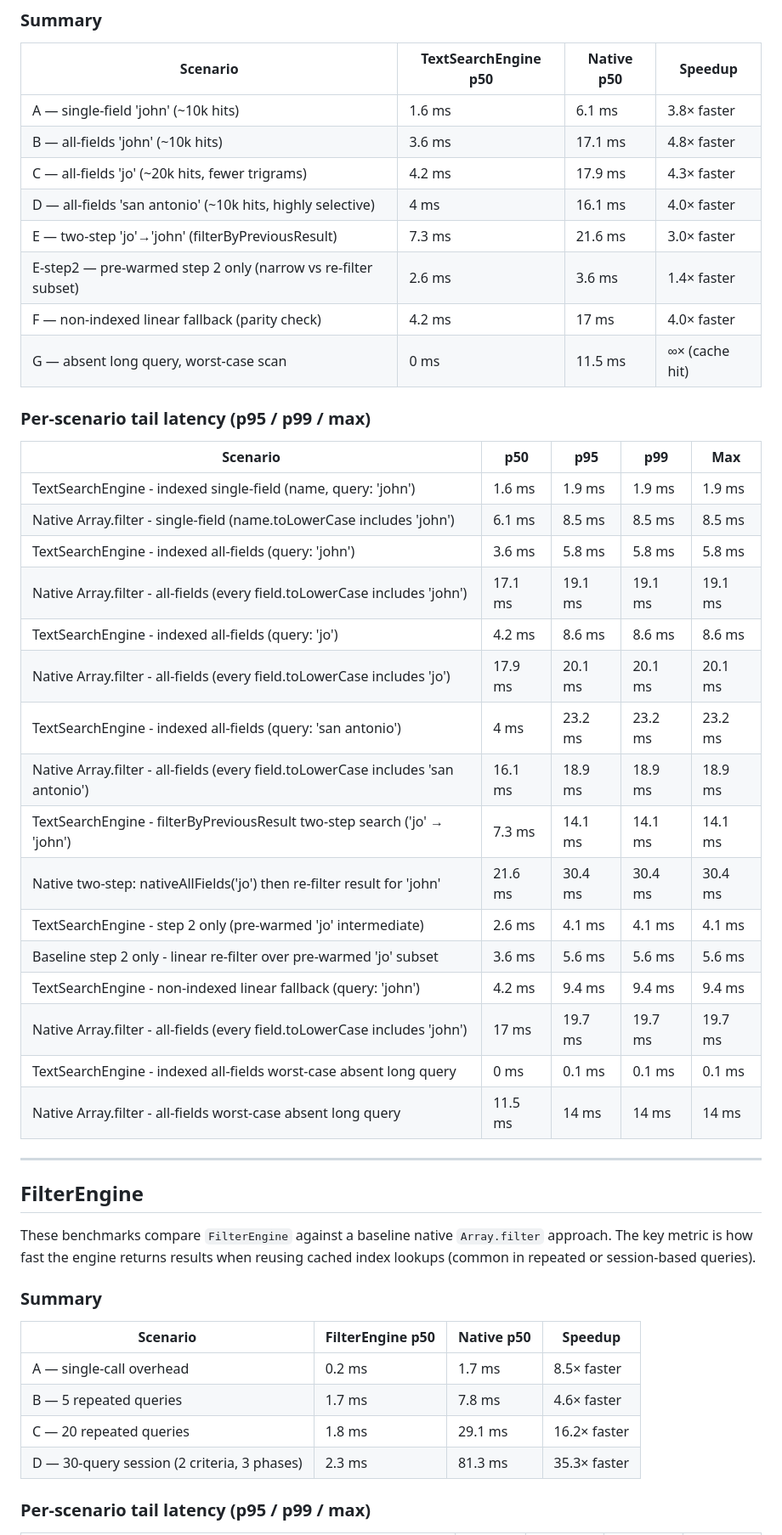
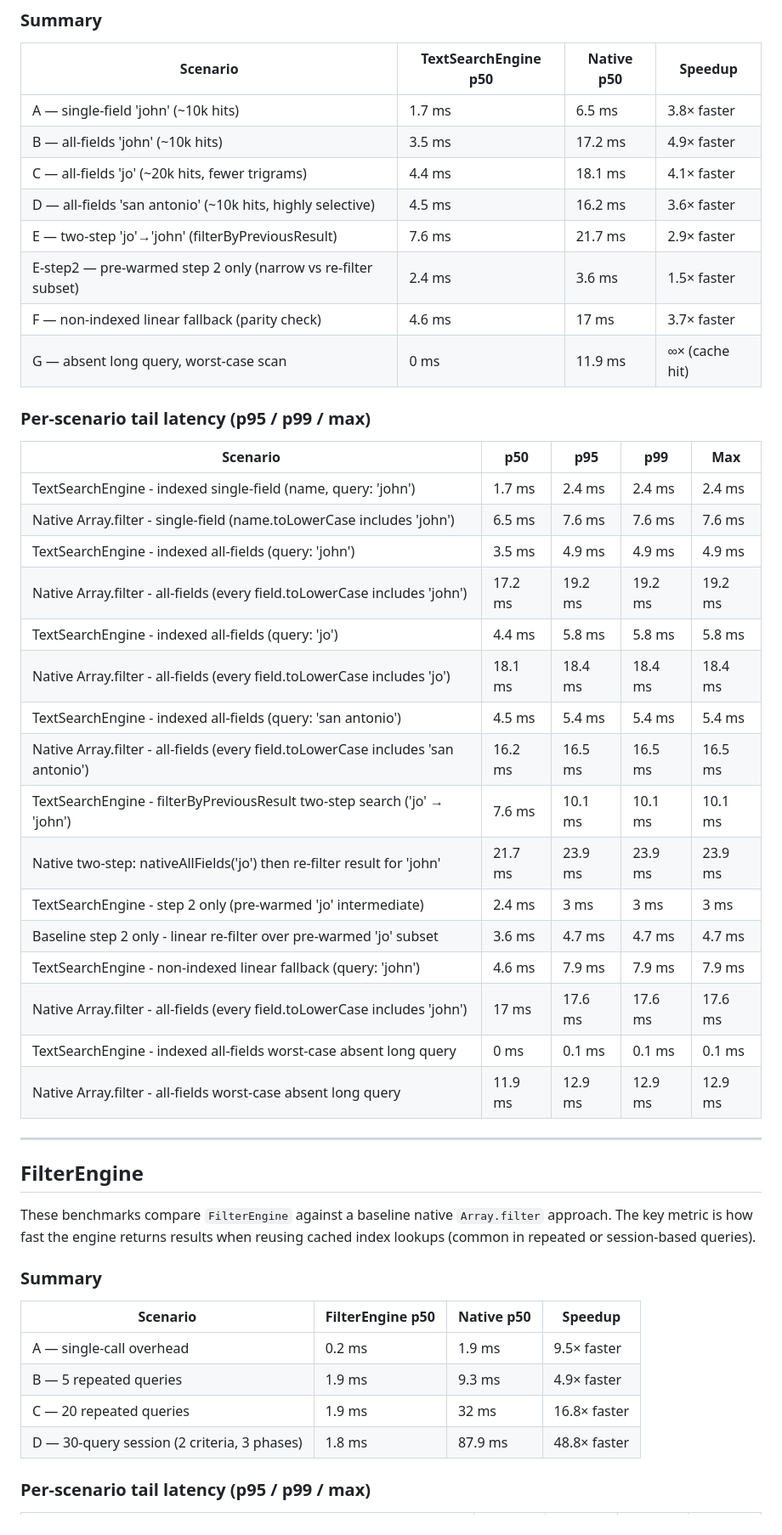
Before and after one commit to trae-op/mega-collection, a Markdown page: BENCHMARKS.md, the part around one of its changes. Shown at 85% size. Rendered like a GitHub page.

```diff
--- a/BENCHMARKS.md
+++ b/BENCHMARKS.md
@@ -22,35 +22,35 @@ Benchmarks below compare `TextSearchEngine` against a baseline native `Array.fil
 
 | Scenario                                                      | TextSearchEngine p50                    | Native p50                              | Speedup                                         |
 | ------------------------------------------------------------- | --------------------------------------- | --------------------------------------- | ----------------------------------------------- |
-| A — single-field 'john' (~10k hits)                           | <span style="color:green">1.6 ms</span> | <span style="color:#666">6.1 ms</span>  | <span style="color:green">3.8× faster</span>    |
-| B — all-fields 'john' (~10k hits)                             | <span style="color:green">3.6 ms</span> | <span style="color:#666">17.1 ms</span> | <span style="color:green">4.8× faster</span>    |
-| C — all-fields 'jo' (~20k hits, fewer trigrams)               | <span style="color:green">4.2 ms</span> | <span style="color:#666">17.9 ms</span> | <span style="color:green">4.3× faster</span>    |
-| D — all-fields 'san antonio' (~10k hits, highly selective)    | <span style="color:green">4 ms</span>   | <span style="color:#666">16.1 ms</span> | <span style="color:green">4.0× faster</span>    |
-| E — two-step 'jo'→'john' (filterByPreviousResult)             | <span style="color:green">7.3 ms</span> | <span style="color:#666">21.6 ms</span> | <span style="color:green">3.0× faster</span>    |
-| E-step2 — pre-warmed step 2 only (narrow vs re-filter subset) | <span style="color:green">2.6 ms</span> | <span style="color:#666">3.6 ms</span>  | <span style="color:green">1.4× faster</span>    |
-| F — non-indexed linear fallback (parity check)                | <span style="color:green">4.2 ms</span> | <span style="color:#666">17 ms</span>   | <span style="color:green">4.0× faster</span>    |
-| G — absent long query, worst-case scan                        | <span style="color:green">0 ms</span>   | <span style="color:#666">11.5 ms</span> | <span style="color:green">∞× (cache hit)</span> |
+| A — single-field 'john' (~10k hits)                           | <span style="color:green">1.7 ms</span> | <span style="color:#666">6.5 ms</span>  | <span style="color:green">3.8× faster</span>    |
+| B — all-fields 'john' (~10k hits)                             | <span style="color:green">3.5 ms</span> | <span style="color:#666">17.2 ms</span> | <span style="color:green">4.9× faster</span>    |
+| C — all-fields 'jo' (~20k hits, fewer trigrams)               | <span style="color:green">4.4 ms</span> | <span style="color:#666">18.1 ms</span> | <span style="color:green">4.1× faster</span>    |
+| D — all-fields 'san antonio' (~10k hits, highly selective)    | <span style="color:green">4.5 ms</span> | <span style="color:#666">16.2 ms</span> | <span style="color:green">3.6× faster</span>    |
+| E — two-step 'jo'→'john' (filterByPreviousResult)             | <span style="color:green">7.6 ms</span> | <span style="color:#666">21.7 ms</span> | <span style="color:green">2.9× faster</span>    |
+| E-step2 — pre-warmed step 2 only (narrow vs re-filter subset) | <span style="color:green">2.4 ms</span> | <span style="color:#666">3.6 ms</span>  | <span style="color:green">1.5× faster</span>    |
+| F — non-indexed linear fallback (parity check)                | <span style="color:green">4.6 ms</span> | <span style="color:#666">17 ms</span>   | <span style="color:green">3.7× faster</span>    |
+| G — absent long query, worst-case scan                        | <span style="color:green">0 ms</span>   | <span style="color:#666">11.9 ms</span> | <span style="color:green">∞× (cache hit)</span> |
 
 ### Per-scenario tail latency (p95 / p99 / max)
 
 | Scenario                                                                          | p50                                     | p95     | p99     | Max     |
 | --------------------------------------------------------------------------------- | --------------------------------------- | ------- | ------- | ------- |
-| TextSearchEngine - indexed single-field (name, query: 'john')                     | <span style="color:green">1.6 ms</span> | 1.9 ms  | 1.9 ms  | 1.9 ms  |
-| Native Array.filter - single-field (name.toLowerCase includes 'john')             | <span style="color:#666">6.1 ms</span>  | 8.5 ms  | 8.5 ms  | 8.5 ms  |
-| TextSearchEngine - indexed all-fields (query: 'john')                             | <span style="color:green">3.6 ms</span> | 5.8 ms  | 5.8 ms  | 5.8 ms  |
-| Native Array.filter - all-fields (every field.toLowerCase includes 'john')        | <span style="color:#666">17.1 ms</span> | 19.1 ms | 19.1 ms | 19.1 ms |
-| TextSearchEngine - indexed all-fields (query: 'jo')                               | <span style="color:green">4.2 ms</span> | 8.6 ms  | 8.6 ms  | 8.6 ms  |
-| Native Array.filter - all-fields (every field.toLowerCase includes 'jo')          | <span style="color:#666">17.9 ms</span> | 20.1 ms | 20.1 ms | 20.1 ms |
-| TextSearchEngine - indexed all-fields (query: 'san antonio')                      | <span style="color:green">4 ms</span>   | 23.2 ms | 23.2 ms | 23.2 ms |
-| Native Array.filter - all-fields (every field.toLowerCase includes 'san antonio') | <span style="color:#666">16.1 ms</span> | 18.9 ms | 18.9 ms | 18.9 ms |
-| TextSearchEngine - filterByPreviousResult two-step search ('jo' → 'john')         | <span style="color:green">7.3 ms</span> | 14.1 ms | 14.1 ms | 14.1 ms |
-| Native two-step: nativeAllFields('jo') then re-filter result for 'john'           | <span style="color:#666">21.6 ms</span> | 30.4 ms | 30.4 ms | 30.4 ms |
-| TextSearchEngine - step 2 only (pre-warmed 'jo' intermediate)                     | <span style="color:green">2.6 ms</span> | 4.1 ms  | 4.1 ms  | 4.1 ms  |
-| Baseline step 2 only - linear re-filter over pre-warmed 'jo' subset               | <span style="color:#666">3.6 ms</span>  | 5.6 ms  | 5.6 ms  | 5.6 ms  |
-| TextSearchEngine - non-indexed linear fallback (query: 'john')                    | <span style="color:green">4.2 ms</span> | 9.4 ms  | 9.4 ms  | 9.4 ms  |
-| Native Array.filter - all-fields (every field.toLowerCase includes 'john')        | <span style="color:#666">17 ms</span>   | 19.7 ms | 19.7 ms | 19.7 ms |
+| TextSearchEngine - indexed single-field (name, query: 'john')                     | <span style="color:green">1.7 ms</span> | 2.4 ms  | 2.4 ms  | 2.4 ms  |
+| Native Array.filter - single-field (name.toLowerCase includes 'john')             | <span style="color:#666">6.5 ms</span>  | 7.6 ms  | 7.6 ms  | 7.6 ms  |
+| TextSearchEngine - indexed all-fields (query: 'john')                             | <span style="color:green">3.5 ms</span> | 4.9 ms  | 4.9 ms  | 4.9 ms  |
+| Native Array.filter - all-fields (every field.toLowerCase includes 'john')        | <span style="color:#666">17.2 ms</span> | 19.2 ms | 19.2 ms | 19.2 ms |
+| TextSearchEngine - indexed all-fields (query: 'jo')                               | <span style="color:green">4.4 ms</span> | 5.8 ms  | 5.8 ms  | 5.8 ms  |
+| Native Array.filter - all-fields (every field.toLowerCase includes 'jo')          | <span style="color:#666">18.1 ms</span> | 18.4 ms | 18.4 ms | 18.4 ms |
+| TextSearchEngine - indexed all-fields (query: 'san antonio')                      | <span style="color:green">4.5 ms</span> | 5.4 ms  | 5.4 ms  | 5.4 ms  |
+| Native Array.filter - all-fields (every field.toLowerCase includes 'san antonio') | <span style="color:#666">16.2 ms</span> | 16.5 ms | 16.5 ms | 16.5 ms |
+| TextSearchEngine - filterByPreviousResult two-step search ('jo' → 'john')         | <span style="color:green">7.6 ms</span> | 10.1 ms | 10.1 ms | 10.1 ms |
+| Native two-step: nativeAllFields('jo') then re-filter result for 'john'           | <span style="color:#666">21.7 ms</span> | 23.9 ms | 23.9 ms | 23.9 ms |
+| TextSearchEngine - step 2 only (pre-warmed 'jo' intermediate)                     | <span style="color:green">2.4 ms</span> | 3 ms    | 3 ms    | 3 ms    |
+| Baseline step 2 only - linear re-filter over pre-warmed 'jo' subset               | <span style="color:#666">3.6 ms</span>  | 4.7 ms  | 4.7 ms  | 4.7 ms  |
+| TextSearchEngine - non-indexed linear fallback (query: 'john')                    | <span style="color:green">4.6 ms</span> | 7.9 ms  | 7.9 ms  | 7.9 ms  |
+| Native Array.filter - all-fields (every field.toLowerCase includes 'john')        | <span style="color:#666">17 ms</span>   | 17.6 ms | 17.6 ms | 17.6 ms |
 | TextSearchEngine - indexed all-fields worst-case absent long query                | <span style="color:green">0 ms</span>   | 0.1 ms  | 0.1 ms  | 0.1 ms  |
-| Native Array.filter - all-fields worst-case absent long query                     | <span style="color:#666">11.5 ms</span> | 14 ms   | 14 ms   | 14 ms   |
+| Native Array.filter - all-fields worst-case absent long query                     | <span style="color:#666">11.9 ms</span> | 12.9 ms | 12.9 ms | 12.9 ms |
 
 ---
 
@@ -62,10 +62,10 @@ These benchmarks compare `FilterEngine` against a baseline native `Array.filter`
 
 | Scenario                                    | FilterEngine p50                        | Native p50                              | Speedup                                       |
 | ------------------------------------------- | --------------------------------------- | --------------------------------------- | --------------------------------------------- |
-| A — single-call overhead                    | <span style="color:green">0.2 ms</span> | <span style="color:#666">1.7 ms</span>  | <span style="color:green">8.5× faster</span>  |
-| B — 5 repeated queries                      | <span style="color:green">1.7 ms</span> | <span style="color:#666">7.8 ms</span>  | <span style="color:green">4.6× faster</span>  |
-| C — 20 repeated queries                     | <span style="color:green">1.8 ms</span> | <span style="color:#666">29.1 ms</span> | <span style="color:green">16.2× faster</span> |
-| D — 30-query session (2 criteria, 3 phases) | <span style="color:green">2.3 ms</span> | <span style="color:#666">81.3 ms</span> | <span style="color:green">35.3× faster</span> |
+| A — single-call overhead                    | <span style="color:green">0.2 ms</span> | <span style="color:#666">1.9 ms</span>  | <span style="color:green">9.5× faster</span>  |
+| B — 5 repeated queries                      | <span style="color:green">1.9 ms</span> | <span style="color:#666">9.3 ms</span>  | <span style="color:green">4.9× faster</span>  |
+| C — 20 repeated queries                     | <span style="color:green">1.9 ms</span> | <span style="color:#666">32 ms</span>   | <span style="color:green">16.8× faster</span> |
+| D — 30-query session (2 criteria, 3 phases) | <span style="color:green">1.8 ms</span> | <span style="color:#666">87.9 ms</span> | <span style="color:green">48.8× faster</span> |
 
 ### Per-scenario tail latency (p95 / p99 / max)
 
```
Also changed, not shown: other parts of BENCHMARKS.md (+50 -25 lines).
